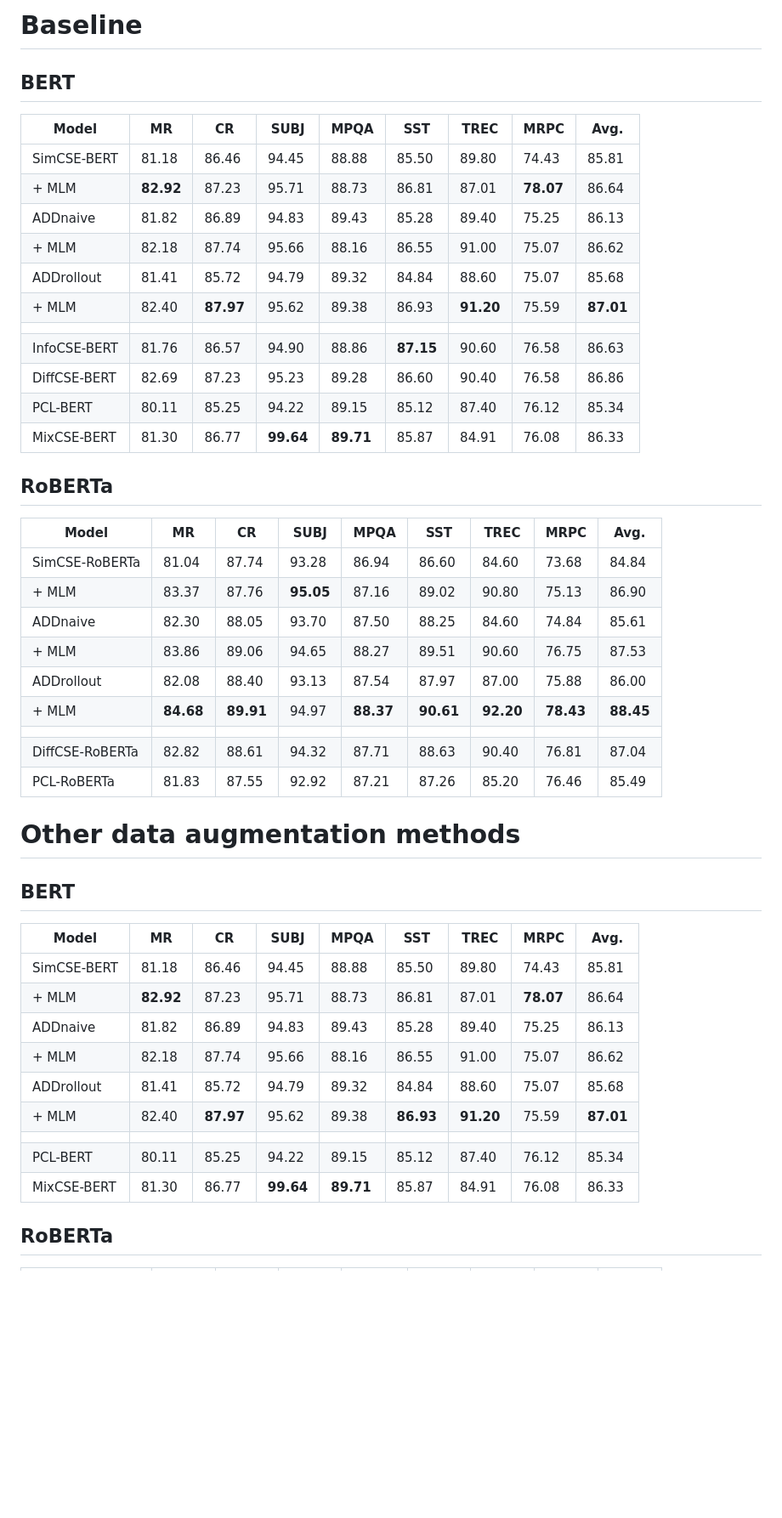
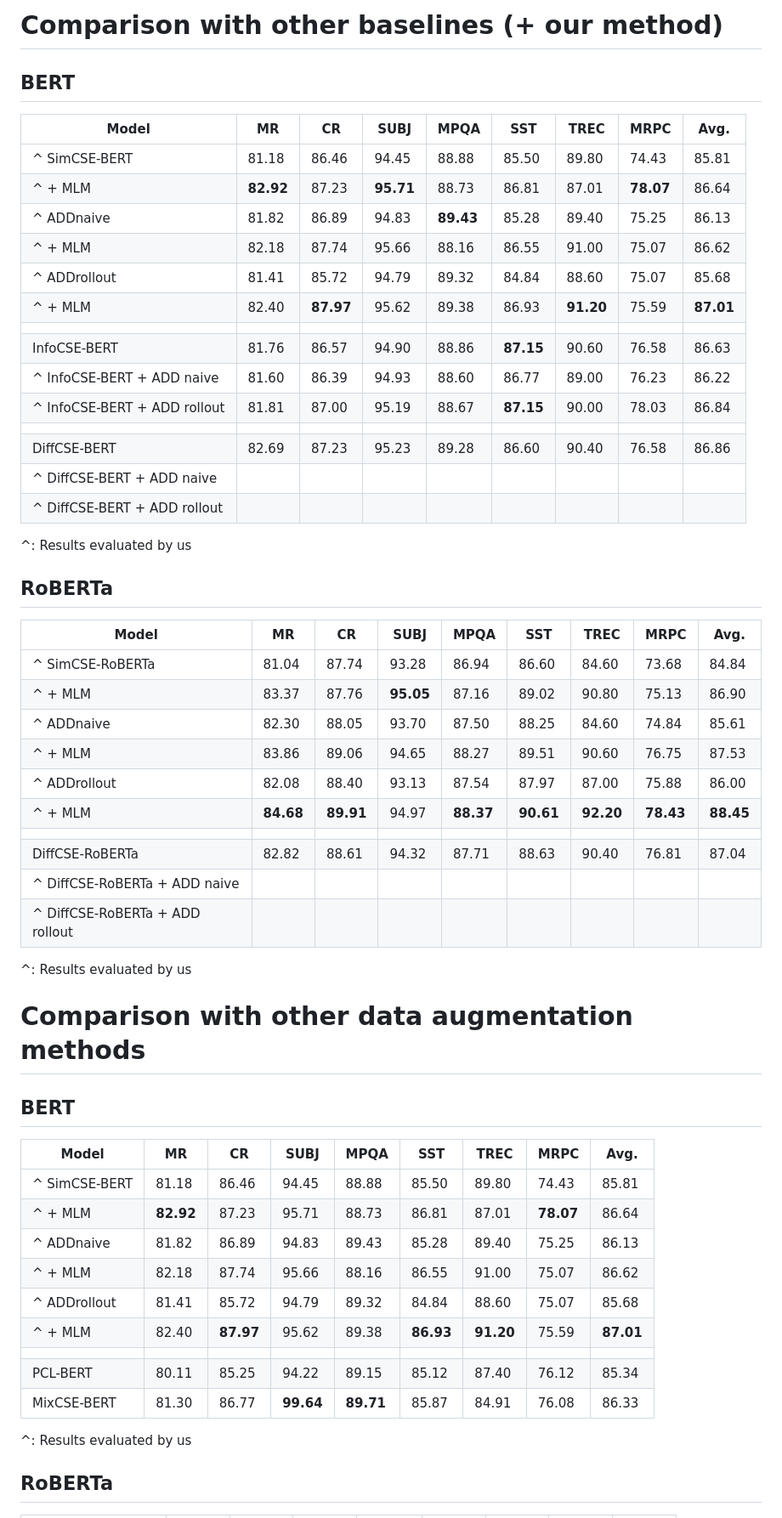
Before and after one commit to fstermann/attention-driven-dropout, a Markdown page: rebuttal.md, the part around one of its changes. Shown at 85% size. Drawn GitHub-style; blank space fills up the shorter version.

Commit message:
Add InfoCSE

```diff
--- a/rebuttal.md
+++ b/rebuttal.md
@@ -1,52 +1,62 @@
-# Baseline
+# Comparison with other baselines (+ our method)
 
 ## BERT
 
-| Model        | MR        | CR        | SUBJ      | MPQA      | SST       | TREC      | MRPC      | Avg.      |
-| ------------ | --------- | --------- | --------- | --------- | --------- | --------- | --------- | --------- |
-| SimCSE-BERT  | 81.18     | 86.46     | 94.45     | 88.88     | 85.50     | 89.80     | 74.43     | 85.81     |
-| + MLM        | **82.92** | 87.23     | 95.71     | 88.73     | 86.81     | 87.01     | **78.07** | 86.64     |
-| ADDnaive     | 81.82     | 86.89     | 94.83     | 89.43     | 85.28     | 89.40     | 75.25     | 86.13     |
-| + MLM        | 82.18     | 87.74     | 95.66     | 88.16     | 86.55     | 91.00     | 75.07     | 86.62     |
-| ADDrollout   | 81.41     | 85.72     | 94.79     | 89.32     | 84.84     | 88.60     | 75.07     | 85.68     |
-| + MLM        | 82.40     | **87.97** | 95.62     | 89.38     | 86.93     | **91.20** | 75.59     | **87.01** |
-|              |           |           |           |           |           |           |           |           |
-| InfoCSE-BERT | 81.76     | 86.57     | 94.90     | 88.86     | **87.15** | 90.60     | 76.58     | 86.63     |
-| DiffCSE-BERT | 82.69     | 87.23     | 95.23     | 89.28     | 86.60     | 90.40     | 76.58     | 86.86     |
-| PCL-BERT     | 80.11     | 85.25     | 94.22     | 89.15     | 85.12     | 87.40     | 76.12     | 85.34     |
-| MixCSE-BERT  | 81.30     | 86.77     | **99.64** | **89.71** | 85.87     | 84.91     | 76.08     | 86.33     |
+| Model                        | MR        | CR        | SUBJ      | MPQA      | SST       | TREC      | MRPC      | Avg.      |
+| ---------------------------- | --------- | --------- | --------- | --------- | --------- | --------- | --------- | --------- |
+| ^ SimCSE-BERT                | 81.18     | 86.46     | 94.45     | 88.88     | 85.50     | 89.80     | 74.43     | 85.81     |
+| ^ + MLM                      | **82.92** | 87.23     | **95.71** | 88.73     | 86.81     | 87.01     | **78.07** | 86.64     |
+| ^ ADDnaive                   | 81.82     | 86.89     | 94.83     | **89.43** | 85.28     | 89.40     | 75.25     | 86.13     |
+| ^ + MLM                      | 82.18     | 87.74     | 95.66     | 88.16     | 86.55     | 91.00     | 75.07     | 86.62     |
+| ^ ADDrollout                 | 81.41     | 85.72     | 94.79     | 89.32     | 84.84     | 88.60     | 75.07     | 85.68     |
+| ^ + MLM                      | 82.40     | **87.97** | 95.62     | 89.38     | 86.93     | **91.20** | 75.59     | **87.01** |
+|                              |           |           |           |           |           |           |           |           |
+| InfoCSE-BERT                 | 81.76     | 86.57     | 94.90     | 88.86     | **87.15** | 90.60     | 76.58     | 86.63     |
+| ^ InfoCSE-BERT + ADD naive   | 81.60     | 86.39     | 94.93     | 88.60     | 86.77     | 89.00     | 76.23     | 86.22     |
+| ^ InfoCSE-BERT + ADD rollout | 81.81     | 87.00     | 95.19     | 88.67     | **87.15** | 90.00     | 78.03     | 86.84     |
+|                              |           |           |           |           |           |           |           |           |
+| DiffCSE-BERT                 | 82.69     | 87.23     | 95.23     | 89.28     | 86.60     | 90.40     | 76.58     | 86.86     |
+| ^ DiffCSE-BERT + ADD naive   |           |           |           |           |           |           |           |           |
+| ^ DiffCSE-BERT + ADD rollout |           |           |           |           |           |           |           |           |
+
+^: Results evaluated by us
 
 ## RoBERTa
 
-| Model           | MR        | CR        | SUBJ      | MPQA      | SST       | TREC      | MRPC      | Avg.      |
-| --------------- | --------- | --------- | --------- | --------- | --------- | --------- | --------- | --------- |
-| SimCSE-RoBERTa  | 81.04     | 87.74     | 93.28     | 86.94     | 86.60     | 84.60     | 73.68     | 84.84     |
-| + MLM           | 83.37     | 87.76     | **95.05** | 87.16     | 89.02     | 90.80     | 75.13     | 86.90     |
-| ADDnaive        | 82.30     | 88.05     | 93.70     | 87.50     | 88.25     | 84.60     | 74.84     | 85.61     |
-| + MLM           | 83.86     | 89.06     | 94.65     | 88.27     | 89.51     | 90.60     | 76.75     | 87.53     |
-| ADDrollout      | 82.08     | 88.40     | 93.13     | 87.54     | 87.97     | 87.00     | 75.88     | 86.00     |
-| + MLM           | **84.68** | **89.91** | 94.97     | **88.37** | **90.61** | **92.20** | **78.43** | **88.45** |
-|                 |           |           |           |           |           |           |           |           |
-| DiffCSE-RoBERTa | 82.82     | 88.61     | 94.32     | 87.71     | 88.63     | 90.40     | 76.81     | 87.04     |
-| PCL-RoBERTa     | 81.83     | 87.55     | 92.92     | 87.21     | 87.26     | 85.20     | 76.46     | 85.49     |
+| Model                           | MR        | CR        | SUBJ      | MPQA      | SST       | TREC      | MRPC      | Avg.      |
+| ------------------------------- | --------- | --------- | --------- | --------- | --------- | --------- | --------- | --------- |
+| ^ SimCSE-RoBERTa                | 81.04     | 87.74     | 93.28     | 86.94     | 86.60     | 84.60     | 73.68     | 84.84     |
+| ^ + MLM                         | 83.37     | 87.76     | **95.05** | 87.16     | 89.02     | 90.80     | 75.13     | 86.90     |
+| ^ ADDnaive                      | 82.30     | 88.05     | 93.70     | 87.50     | 88.25     | 84.60     | 74.84     | 85.61     |
+| ^ + MLM                         | 83.86     | 89.06     | 94.65     | 88.27     | 89.51     | 90.60     | 76.75     | 87.53     |
+| ^ ADDrollout                    | 82.08     | 88.40     | 93.13     | 87.54     | 87.97     | 87.00     | 75.88     | 86.00     |
+| ^ + MLM                         | **84.68** | **89.91** | 94.97     | **88.37** | **90.61** | **92.20** | **78.43** | **88.45** |
+|                                 |           |           |           |           |           |           |           |           |
+| DiffCSE-RoBERTa                 | 82.82     | 88.61     | 94.32     | 87.71     | 88.63     | 90.40     | 76.81     | 87.04     |
+| ^ DiffCSE-RoBERTa + ADD naive   |           |           |           |           |           |           |           |           |
+| ^ DiffCSE-RoBERTa + ADD rollout |           |           |           |           |           |           |           |           |
+
+^: Results evaluated by us
 
 
 
-# Other data augmentation methods
+# Comparison with other data augmentation methods
 
 ## BERT
 
-| Model       | MR        | CR        | SUBJ      | MPQA      | SST       | TREC      | MRPC      | Avg.      |
-| ----------- | --------- | --------- | --------- | --------- | --------- | --------- | --------- | --------- |
-| SimCSE-BERT | 81.18     | 86.46     | 94.45     | 88.88     | 85.50     | 89.80     | 74.43     | 85.81     |
-| + MLM       | **82.92** | 87.23     | 95.71     | 88.73     | 86.81     | 87.01     | **78.07** | 86.64     |
-| ADDnaive    | 81.82     | 86.89     | 94.83     | 89.43     | 85.28     | 89.40     | 75.25     | 86.13     |
-| + MLM       | 82.18     | 87.74     | 95.66     | 88.16     | 86.55     | 91.00     | 75.07     | 86.62     |
-| ADDrollout  | 81.41     | 85.72     | 94.79     | 89.32     | 84.84     | 88.60     | 75.07     | 85.68     |
-| + MLM       | 82.40     | **87.97** | 95.62     | 89.38     | **86.93** | **91.20** | 75.59     | **87.01** |
-|             |           |           |           |           |           |           |           |           |
-| PCL-BERT    | 80.11     | 85.25     | 94.22     | 89.15     | 85.12     | 87.40     | 76.12     | 85.34     |
-| MixCSE-BERT | 81.30     | 86.77     | **99.64** | **89.71** | 85.87     | 84.91     | 76.08     | 86.33     |
+| Model         | MR        | CR        | SUBJ      | MPQA      | SST       | TREC      | MRPC      | Avg.      |
+| ------------- | --------- | --------- | --------- | --------- | --------- | --------- | --------- | --------- |
+| ^ SimCSE-BERT | 81.18     | 86.46     | 94.45     | 88.88     | 85.50     | 89.80     | 74.43     | 85.81     |
+| ^ + MLM       | **82.92** | 87.23     | 95.71     | 88.73     | 86.81     | 87.01     | **78.07** | 86.64     |
+| ^ ADDnaive    | 81.82     | 86.89     | 94.83     | 89.43     | 85.28     | 89.40     | 75.25     | 86.13     |
+| ^ + MLM       | 82.18     | 87.74     | 95.66     | 88.16     | 86.55     | 91.00     | 75.07     | 86.62     |
+| ^ ADDrollout  | 81.41     | 85.72     | 94.79     | 89.32     | 84.84     | 88.60     | 75.07     | 85.68     |
+| ^ + MLM       | 82.40     | **87.97** | 95.62     | 89.38     | **86.93** | **91.20** | 75.59     | **87.01** |
+|               |           |           |           |           |           |           |           |           |
+| PCL-BERT      | 80.11     | 85.25     | 94.22     | 89.15     | 85.12     | 87.40     | 76.12     | 85.34     |
+| MixCSE-BERT   | 81.30     | 86.77     | **99.64** | **89.71** | 85.87     | 84.91     | 76.08     | 86.33     |
+
+^: Results evaluated by us
 
 ## RoBERTa
 
```
Also changed, not shown: other parts of rebuttal.md (+12 -10 lines).
